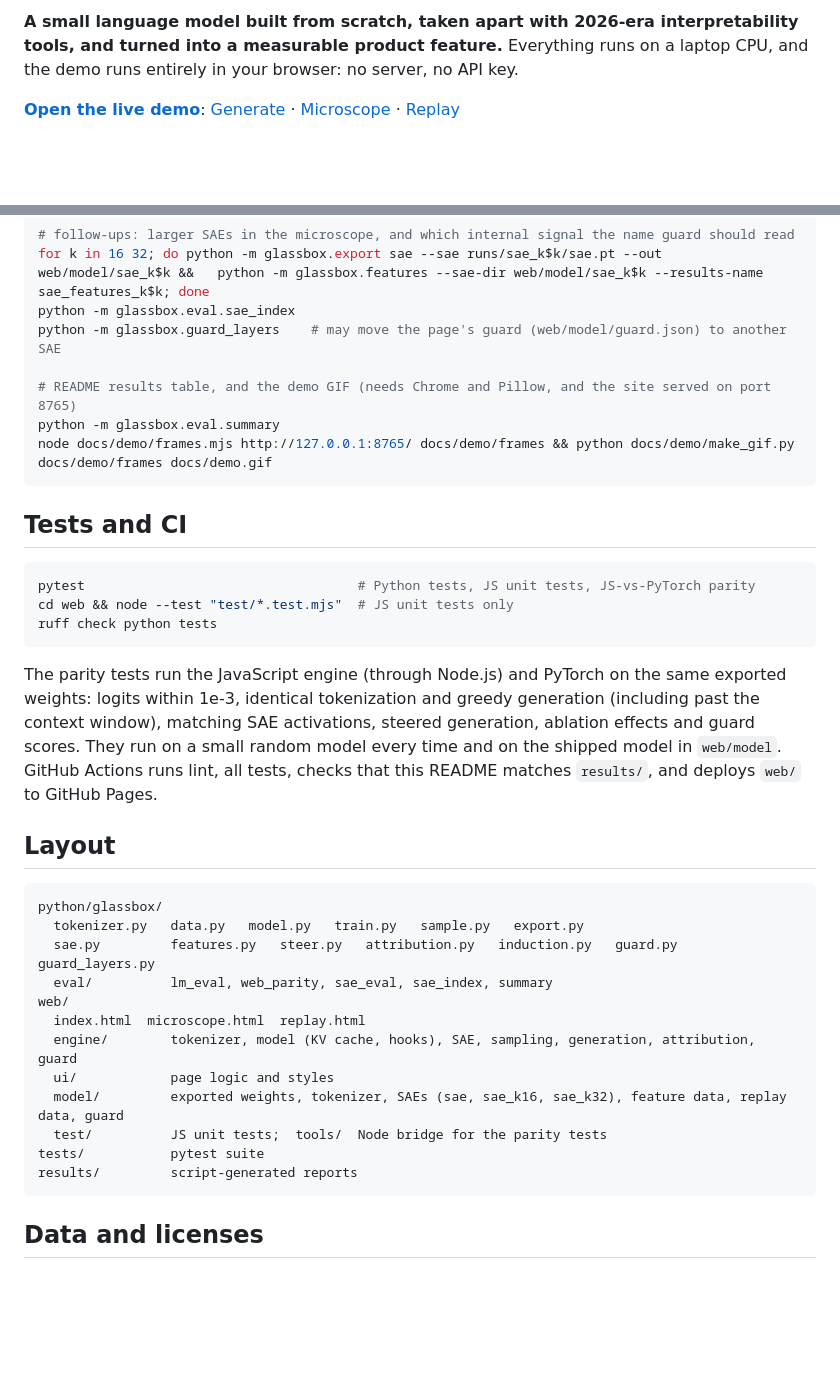
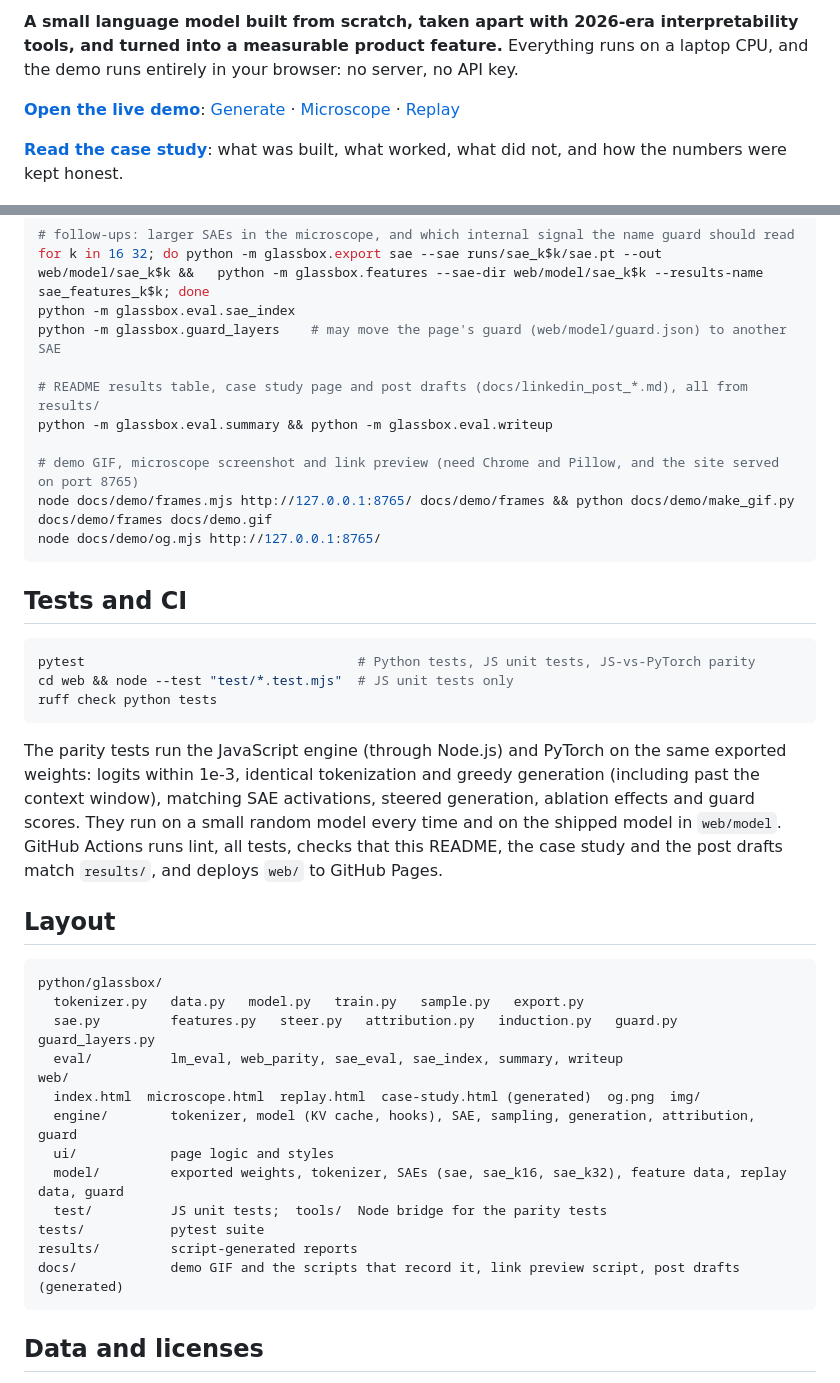
Before and after one commit to muhimranhidayathamzh/glassbox, a Markdown page: README.md, 2 parts joined by grey strips. Drawn GitHub-style; blank space fills up the shorter version.

````diff
--- a/README.md
+++ b/README.md
@@ -7,6 +11,9 @@ in your browser: no server, no API key.
 **[Open the live demo](https://muhimranhidayathamzh.github.io/glassbox/)**: [Generate](https://muhimranhidayathamzh.github.io/glassbox/) ·
 [Microscope](https://muhimranhidayathamzh.github.io/glassbox/microscope.html) ·
 [Replay](https://muhimranhidayathamzh.github.io/glassbox/replay.html)
+
+**[Read the case study](https://muhimranhidayathamzh.github.io/glassbox/case-study.html)**: what was built, what worked, what did not, and how the
+numbers were kept honest.
 
 ![Demo: generating a story, inspecting features, and replaying training](docs/demo.gif)
 
@@ -101,9 +108,12 @@ for k in 16 32; do python -m glassbox.export sae --sae runs/sae_k$k/sae.pt --out
 python -m glassbox.eval.sae_index
 python -m glassbox.guard_layers    # may move the page's guard (web/model/guard.json) to another SAE
 
-# README results table, and the demo GIF (needs Chrome and Pillow, and the site served on port 8765)
-python -m glassbox.eval.summary
+# README results table, case study page and post drafts (docs/linkedin_post_*.md), all from results/
+python -m glassbox.eval.summary && python -m glassbox.eval.writeup
+
+# demo GIF, microscope screenshot and link preview (need Chrome and Pillow, and the site served on port 8765)
 node docs/demo/frames.mjs http://127.0.0.1:8765/ docs/demo/frames && python docs/demo/make_gif.py docs/demo/frames docs/demo.gif
+node docs/demo/og.mjs http://127.0.0.1:8765/
 ```
 
 ## Tests and CI
@@ -118,7 +128,8 @@ The parity tests run the JavaScript engine (through Node.js) and PyTorch on the
 logits within 1e-3, identical tokenization and greedy generation (including past the context window),
 matching SAE activations, steered generation, ablation effects and guard scores. They run on a small
 random model every time and on the shipped model in `web/model`. GitHub Actions runs lint, all tests,
-checks that this README matches `results/`, and deploys `web/` to GitHub Pages.
+checks that this README, the case study and the post drafts match `results/`, and deploys `web/` to GitHub
+Pages.
 
 ## Layout
 
@@ -126,15 +137,16 @@ checks that this README matches `results/`, and deploys `web/` to GitHub Pages.
 python/glassbox/
   tokenizer.py   data.py   model.py   train.py   sample.py   export.py
   sae.py         features.py   steer.py   attribution.py   induction.py   guard.py   guard_layers.py
-  eval/          lm_eval, web_parity, sae_eval, sae_index, summary
+  eval/          lm_eval, web_parity, sae_eval, sae_index, summary, writeup
 web/
-  index.html  microscope.html  replay.html
+  index.html  microscope.html  replay.html  case-study.html (generated)  og.png  img/
   engine/        tokenizer, model (KV cache, hooks), SAE, sampling, generation, attribution, guard
   ui/            page logic and styles
   model/         exported weights, tokenizer, SAEs (sae, sae_k16, sae_k32), feature data, replay data, guard
   test/          JS unit tests;  tools/  Node bridge for the parity tests
 tests/           pytest suite
 results/         script-generated reports
+docs/            demo GIF and the scripts that record it, link preview script, post drafts (generated)
 ```
 
 ## Data and licenses
````
Also changed, not shown: other parts of README.md (+4 -0 lines), docs/linkedin_post_en.md (added, +22 -0 lines), docs/linkedin_post_id.md (added, +22 -0 lines), web/img/circuit.png (added), web/og.png (added), 10 other files.
